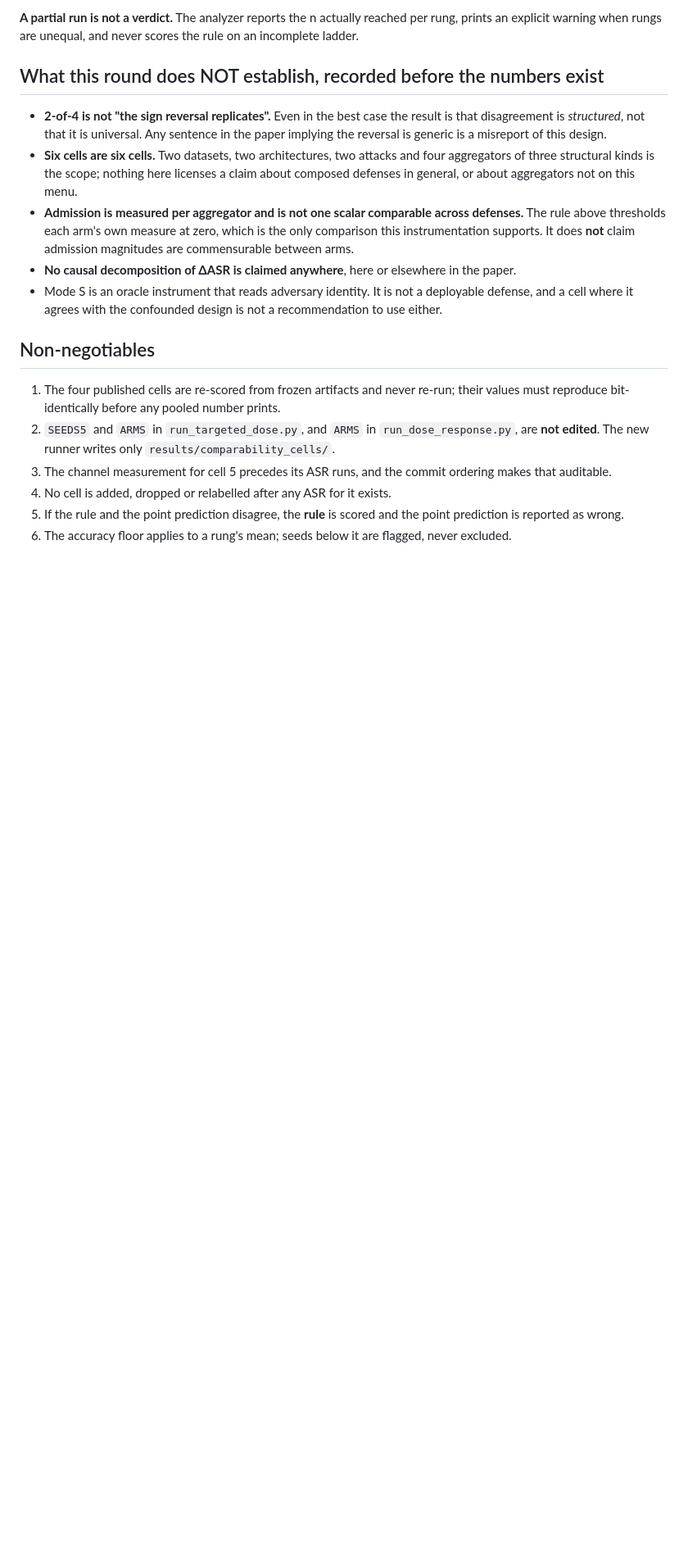
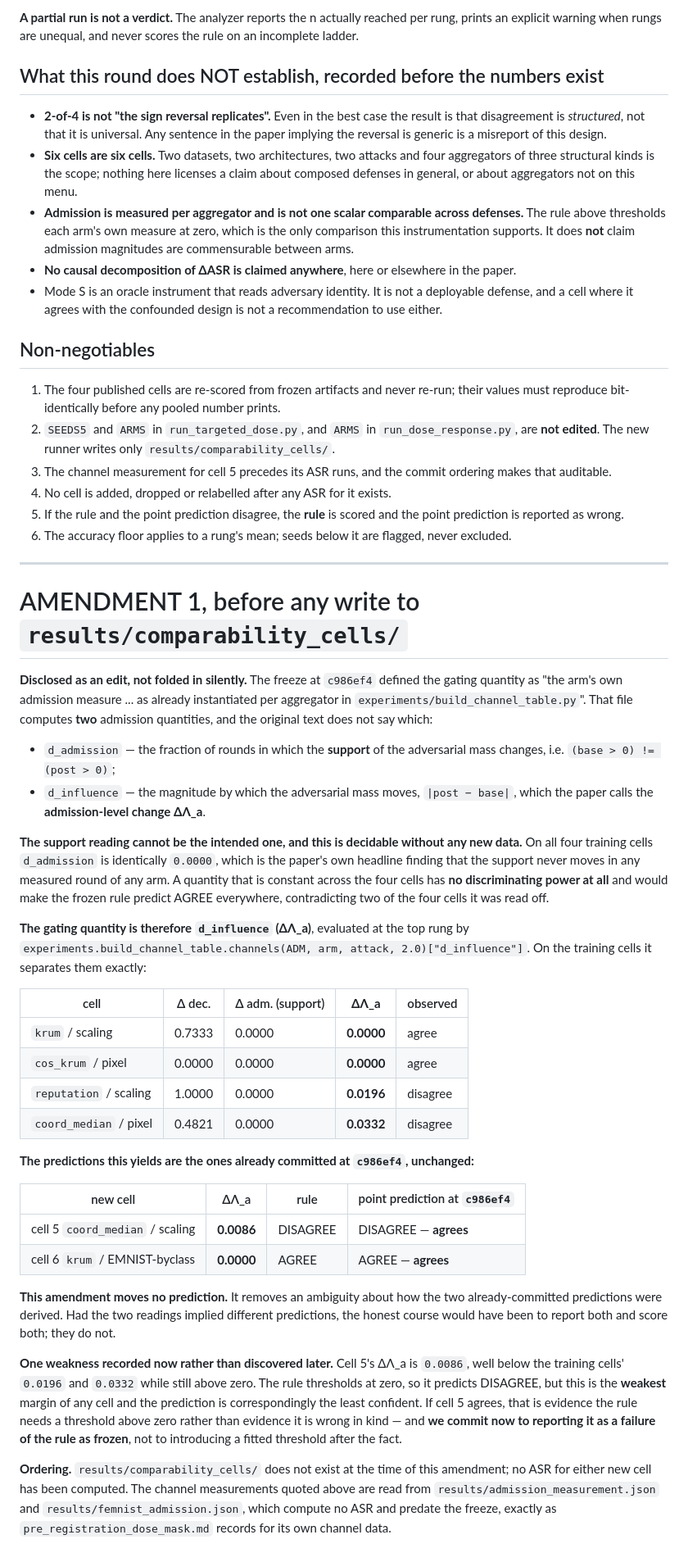
Before and after one commit to anupamme/data-poisoning-game, a Markdown page: experiments/pre_registration_comparability.md, the part around the change. Shown at 82% size. Rendered like a GitHub page; blank space fills up the shorter version.

Commit message:
Amendment 1: name the gating quantity as ΔΛ_a, before any comparability run
The freeze at c986ef4 said "the arm's own admission measure" without saying
which of the two build_channel_table computes. Disclosed as an edit rather
than folded in.

d_admission (support change) is identically 0.0000 on all four training cells
-- that constancy IS the paper's headline finding -- so it has no
discriminating power and would predict AGREE everywhere, contradicting two of
the four cells the rule was read off. The gating quantity is d_influence, the
admission-level change ΔΛ_a.

Training cells under the named quantity: krum 0.0000 and cos_krum 0.0000 agree;
reputation 0.0196 and coord_median 0.0332 disagree. Exact separation.

The predictions are UNCHANGED from c986ef4: cell 5 ΔΛ_a=0.0086 -> DISAGREE,
cell 6 ΔΛ_a=0.0000 -> AGREE. The amendment moves no prediction; it records how
the committed ones were derived.

Recorded weakness: cell 5's 0.0086 is far below the training cells' margins.
If cell 5 agrees, that is reported as a failure of the rule as frozen, not
repaired with a fitted threshold.

results/comparability_cells/ does not exist at this commit.

Co-Authored-By: Claude Opus 5 <noreply@anthropic.com>
Claude-Session: https://claude.ai/code/session_01FrEUm5XxRctRZ8m2sowWAi

```diff
--- a/experiments/pre_registration_comparability.md
+++ b/experiments/pre_registration_comparability.md
@@ -147,3 +147,57 @@ explicit warning when rungs are unequal, and never scores the rule on an incompl
 5. If the rule and the point prediction disagree, the **rule** is scored and the point prediction is
    reported as wrong.
 6. The accuracy floor applies to a rung's mean; seeds below it are flagged, never excluded.
+
+---
+
+# AMENDMENT 1, before any write to `results/comparability_cells/`
+
+**Disclosed as an edit, not folded in silently.** The freeze at `c986ef4` defined the gating quantity
+as "the arm's own admission measure ... as already instantiated per aggregator in
+`experiments/build_channel_table.py`". That file computes **two** admission quantities, and the
+original text does not say which:
+
+- `d_admission` — the fraction of rounds in which the **support** of the adversarial mass changes,
+  i.e. `(base > 0) != (post > 0)`;
+- `d_influence` — the magnitude by which the adversarial mass moves, `|post − base|`, which the paper
+  calls the **admission-level change ΔΛ_a**.
+
+**The support reading cannot be the intended one, and this is decidable without any new data.** On all
+four training cells `d_admission` is identically `0.0000`, which is the paper's own headline finding
+that the support never moves in any measured round of any arm. A quantity that is constant across the
+four cells has **no discriminating power at all** and would make the frozen rule predict AGREE
+everywhere, contradicting two of the four cells it was read off.
+
+**The gating quantity is therefore `d_influence` (ΔΛ_a)**, evaluated at the top rung by
+`experiments.build_channel_table.channels(ADM, arm, attack, 2.0)["d_influence"]`. On the training
+cells it separates them exactly:
+
+| cell | Δ dec. | Δ adm. (support) | **ΔΛ_a** | observed |
+|---|---|---|---|---|
+| `krum` / scaling | 0.7333 | 0.0000 | **0.0000** | agree |
+| `cos_krum` / pixel | 0.0000 | 0.0000 | **0.0000** | agree |
+| `reputation` / scaling | 1.0000 | 0.0000 | **0.0196** | disagree |
+| `coord_median` / pixel | 0.4821 | 0.0000 | **0.0332** | disagree |
+
+**The predictions this yields are the ones already committed at `c986ef4`, unchanged:**
+
+| new cell | ΔΛ_a | rule | point prediction at `c986ef4` |
+|---|---|---|---|
+| cell 5 `coord_median` / scaling | **0.0086** | DISAGREE | DISAGREE — **agrees** |
+| cell 6 `krum` / EMNIST-byclass | **0.0000** | AGREE | AGREE — **agrees** |
+
+**This amendment moves no prediction.** It removes an ambiguity about how the two already-committed
+predictions were derived. Had the two readings implied different predictions, the honest course would
+have been to report both and score both; they do not.
+
+**One weakness recorded now rather than discovered later.** Cell 5's ΔΛ_a is `0.0086`, well below the
+training cells' `0.0196` and `0.0332` while still above zero. The rule thresholds at zero, so it
+predicts DISAGREE, but this is the **weakest** margin of any cell and the prediction is correspondingly
+the least confident. If cell 5 agrees, that is evidence the rule needs a threshold above zero rather
+than evidence it is wrong in kind — and **we commit now to reporting it as a failure of the rule as
+frozen**, not to introducing a fitted threshold after the fact.
+
+**Ordering.** `results/comparability_cells/` does not exist at the time of this amendment; no ASR for
+either new cell has been computed. The channel measurements quoted above are read from
+`results/admission_measurement.json` and `results/femnist_admission.json`, which compute no ASR and
+predate the freeze, exactly as `pre_registration_dose_mask.md` records for its own channel data.
```
